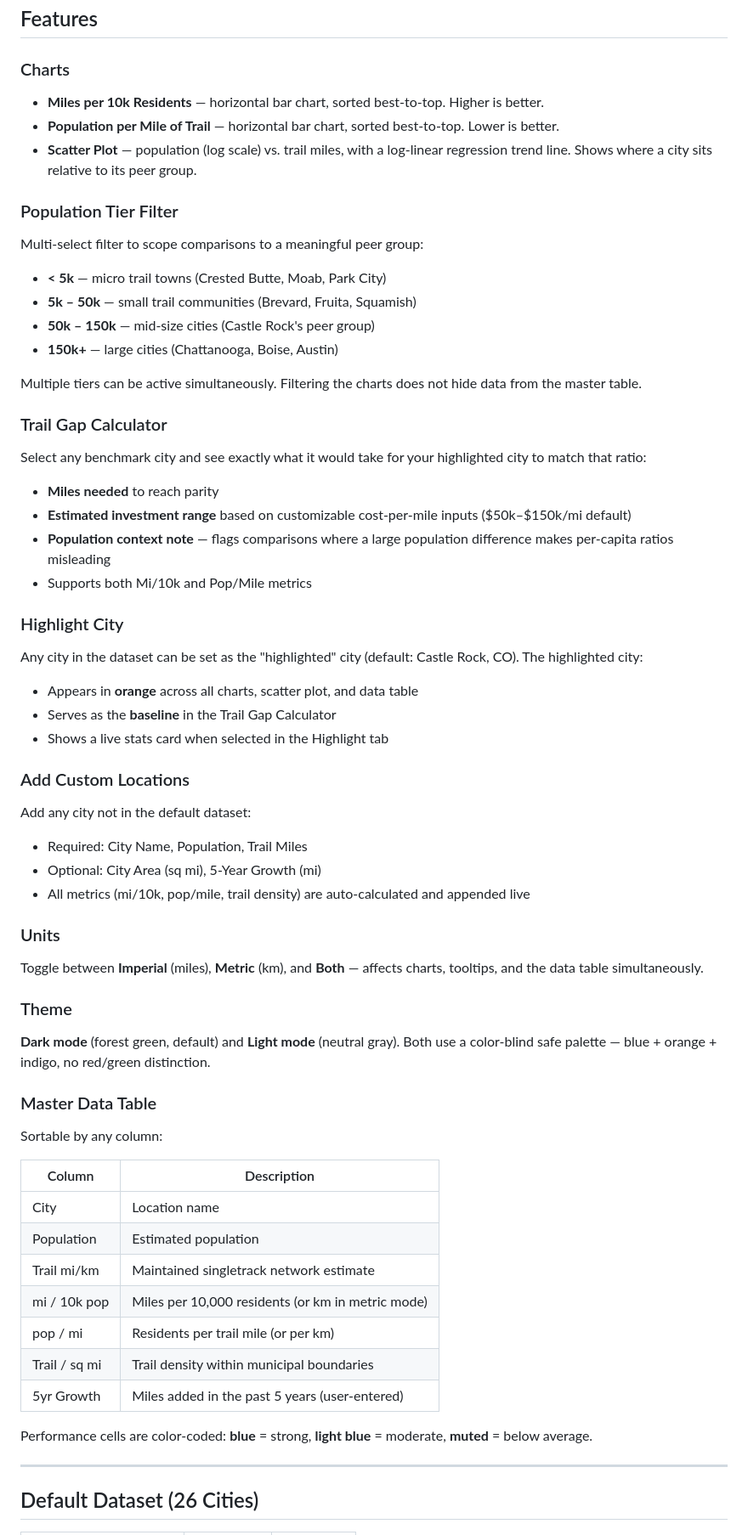
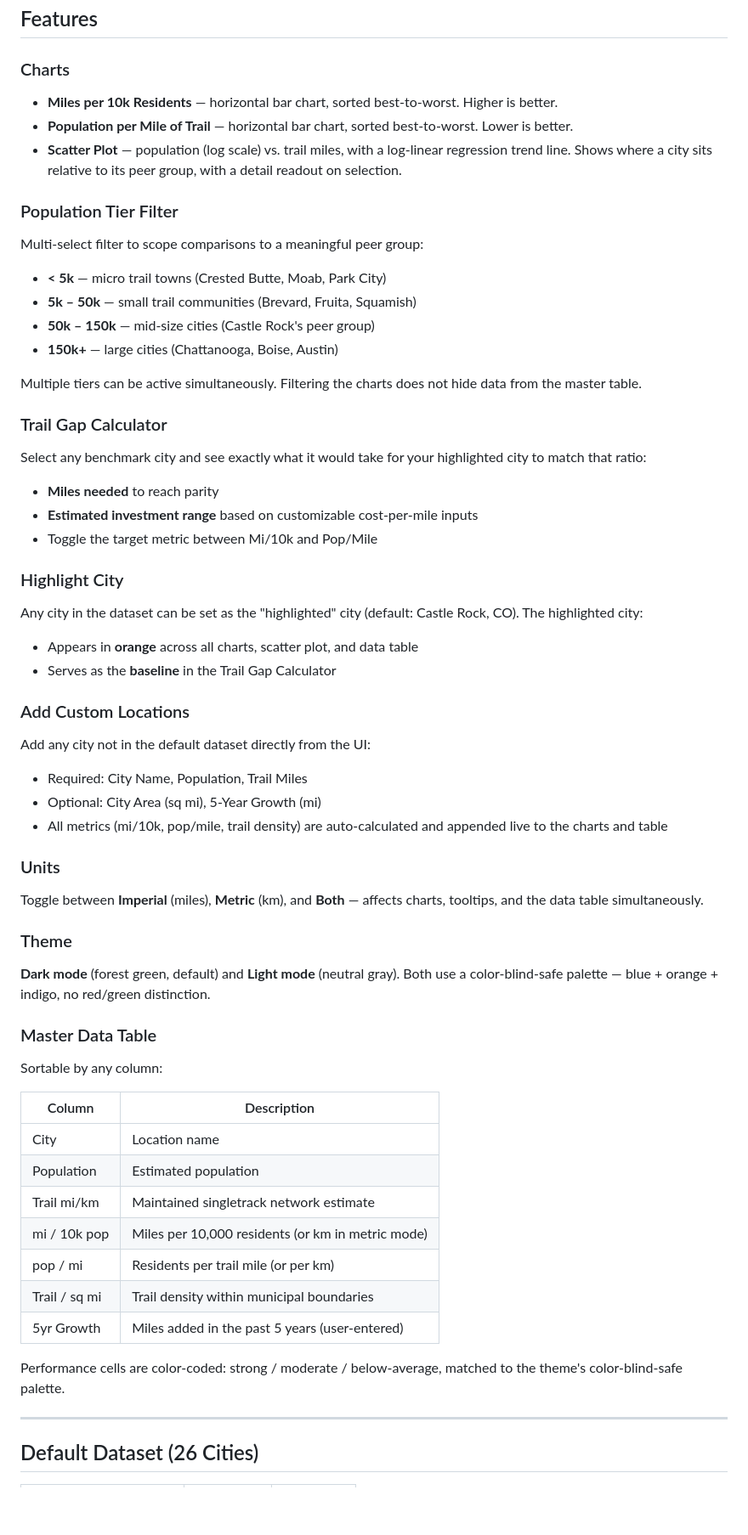
Before and after one commit to postmillennium-MTB/Singletrack-Density, a Markdown page: README.md, the part around one of its changes. Shown at 85% size. Rendered like a GitHub page; blank space fills up the shorter version.

```diff
--- a/README.md
+++ b/README.md
@@ -23,12 +23,15 @@ It ships with data for 26 cities ranging from micro trail towns (East Burke, VT;
 ## Features
 
 ### Charts
-- **Miles per 10k Residents** — horizontal bar chart, sorted best-to-top. Higher is better.
-- **Population per Mile of Trail** — horizontal bar chart, sorted best-to-top. Lower is better.
-- **Scatter Plot** — population (log scale) vs. trail miles, with a log-linear regression trend line. Shows where a city sits relative to its peer group.
+
+- **Miles per 10k Residents** — horizontal bar chart, sorted best-to-worst. Higher is better.
+- **Population per Mile of Trail** — horizontal bar chart, sorted best-to-worst. Lower is better.
+- **Scatter Plot** — population (log scale) vs. trail miles, with a log-linear regression trend line. Shows where a city sits relative to its peer group, with a detail readout on selection.
 
 ### Population Tier Filter
+
 Multi-select filter to scope comparisons to a meaningful peer group:
+
 - **< 5k** — micro trail towns (Crested Butte, Moab, Park City)
 - **5k – 50k** — small trail communities (Brevard, Fruita, Squamish)
 - **50k – 150k** — mid-size cities (Castle Rock's peer group)
@@ -37,44 +40,51 @@ Multi-select filter to scope comparisons to a meaningful peer group:
 Multiple tiers can be active simultaneously. Filtering the charts does not hide data from the master table.
 
 ### Trail Gap Calculator
+
 Select any benchmark city and see exactly what it would take for your highlighted city to match that ratio:
+
 - **Miles needed** to reach parity
-- **Estimated investment range** based on customizable cost-per-mile inputs ($50k–$150k/mi default)
-- **Population context note** — flags comparisons where a large population difference makes per-capita ratios misleading
-- Supports both Mi/10k and Pop/Mile metrics
+- **Estimated investment range** based on customizable cost-per-mile inputs
+- Toggle the target metric between Mi/10k and Pop/Mile
 
 ### Highlight City
+
 Any city in the dataset can be set as the "highlighted" city (default: Castle Rock, CO). The highlighted city:
+
 - Appears in **orange** across all charts, scatter plot, and data table
 - Serves as the **baseline** in the Trail Gap Calculator
-- Shows a live stats card when selected in the Highlight tab
 
 ### Add Custom Locations
-Add any city not in the default dataset:
+
+Add any city not in the default dataset directly from the UI:
+
 - Required: City Name, Population, Trail Miles
 - Optional: City Area (sq mi), 5-Year Growth (mi)
-- All metrics (mi/10k, pop/mile, trail density) are auto-calculated and appended live
+- All metrics (mi/10k, pop/mile, trail density) are auto-calculated and appended live to the charts and table
 
 ### Units
+
 Toggle between **Imperial** (miles), **Metric** (km), and **Both** — affects charts, tooltips, and the data table simultaneously.
 
 ### Theme
-**Dark mode** (forest green, default) and **Light mode** (neutral gray). Both use a color-blind safe palette — blue + orange + indigo, no red/green distinction.
+
+**Dark mode** (forest green, default) and **Light mode** (neutral gray). Both use a color-blind-safe palette — blue + orange + indigo, no red/green distinction.
 
 ### Master Data Table
+
 Sortable by any column:
 
-| Column | Description |
-|---|---|
-| City | Location name |
-| Population | Estimated population |
-| Trail mi/km | Maintained singletrack network estimate |
-| mi / 10k pop | Miles per 10,000 residents (or km in metric mode) |
-| pop / mi | Residents per trail mile (or per km) |
-| Trail / sq mi | Trail density within municipal boundaries |
-| 5yr Growth | Miles added in the past 5 years (user-entered) |
+| Column        | Description                                       |
+| ------------- | -------------------------------------------------- |
+| City          | Location name                                       |
+| Population    | Estimated population                                 |
+| Trail mi/km   | Maintained singletrack network estimate              |
+| mi / 10k pop  | Miles per 10,000 residents (or km in metric mode)    |
+| pop / mi      | Residents per trail mile (or per km)                 |
+| Trail / sq mi | Trail density within municipal boundaries            |
+| 5yr Growth    | Miles added in the past 5 years (user-entered)       |
 
-Performance cells are color-coded: **blue** = strong, **light blue** = moderate, **muted** = below average.
+Performance cells are color-coded: strong / moderate / below-average, matched to the theme's color-blind-safe palette.
 
 ---
 
```
Also changed, not shown: other parts of README.md (+70 -71 lines).
